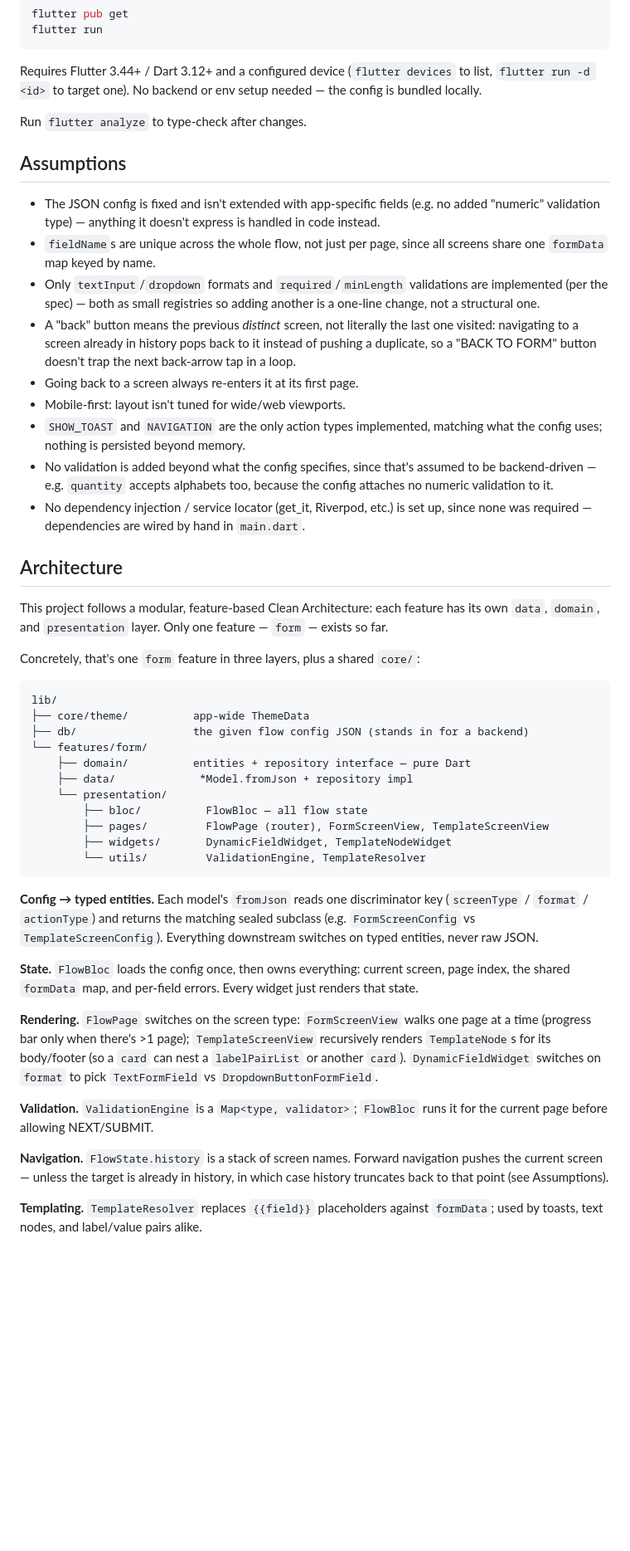
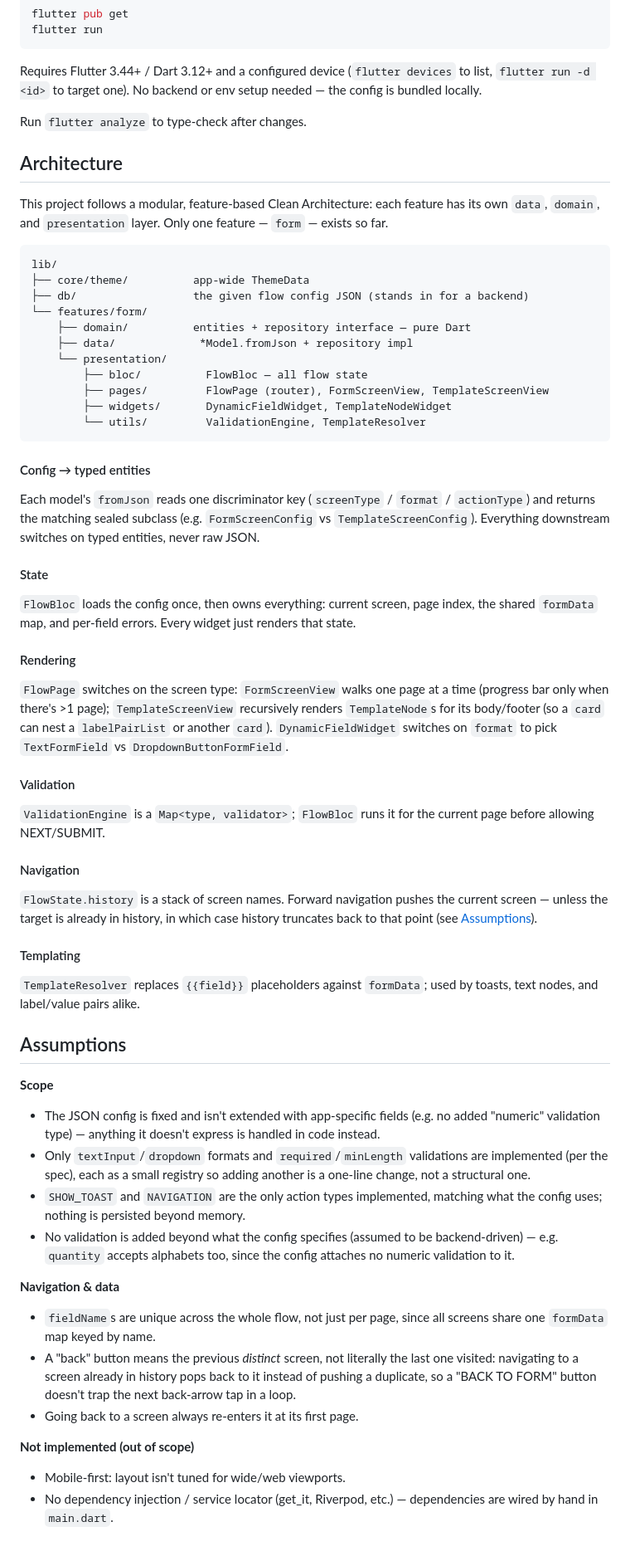
Before and after one commit to jatin-web/ekfrazo_assignment, a Markdown page: README.md, the part around the change. Shown at 83% size. Drawn GitHub-style; blank space fills up the shorter version.

Commit message:
docs: Update readme - add pointers

````diff
--- a/README.md
+++ b/README.md
@@ -16,37 +16,11 @@ setup needed — the config is bundled locally.
 
 Run `flutter analyze` to type-check after changes.
 
-## Assumptions
-
-- The JSON config is fixed and isn't extended with app-specific fields
-  (e.g. no added "numeric" validation type) — anything it doesn't express
-  is handled in code instead.
-- `fieldName`s are unique across the whole flow, not just per page, since
-  all screens share one `formData` map keyed by name.
-- Only `textInput`/`dropdown` formats and `required`/`minLength`
-  validations are implemented (per the spec) — both as small registries so
-  adding another is a one-line change, not a structural one.
-- A "back" button means the previous *distinct* screen, not literally the
-  last one visited: navigating to a screen already in history pops back to
-  it instead of pushing a duplicate, so a "BACK TO FORM" button doesn't
-  trap the next back-arrow tap in a loop.
-- Going back to a screen always re-enters it at its first page.
-- Mobile-first: layout isn't tuned for wide/web viewports.
-- `SHOW_TOAST` and `NAVIGATION` are the only action types implemented,
-  matching what the config uses; nothing is persisted beyond memory.
-- No validation is added beyond what the config specifies, since that's
-  assumed to be backend-driven — e.g. `quantity` accepts alphabets too,
-  because the config attaches no numeric validation to it.
-- No dependency injection / service locator (get_it, Riverpod, etc.) is set
-  up, since none was required — dependencies are wired by hand in `main.dart`.
-
 ## Architecture
 
 This project follows a modular, feature-based Clean Architecture: each
 feature has its own `data`, `domain`, and `presentation` layer. Only one
 feature — `form` — exists so far.
-
-Concretely, that's one `form` feature in three layers, plus a shared `core/`:
 
 ```
 lib/
@@ -62,28 +36,62 @@ lib/
         └── utils/         ValidationEngine, TemplateResolver
 ```
 
-**Config → typed entities.** Each model's `fromJson` reads one discriminator
-key (`screenType` / `format` / `actionType`) and returns the matching sealed
-subclass (e.g. `FormScreenConfig` vs `TemplateScreenConfig`). Everything
-downstream switches on typed entities, never raw JSON.
+#### Config → typed entities
+Each model's `fromJson` reads one discriminator key (`screenType` / `format`
+/ `actionType`) and returns the matching sealed subclass (e.g.
+`FormScreenConfig` vs `TemplateScreenConfig`). Everything downstream
+switches on typed entities, never raw JSON.
 
-**State.** `FlowBloc` loads the config once, then owns everything: current
-screen, page index, the shared `formData` map, and per-field errors. Every
-widget just renders that state.
+#### State
+`FlowBloc` loads the config once, then owns everything: current screen,
+page index, the shared `formData` map, and per-field errors. Every widget
+just renders that state.
 
-**Rendering.** `FlowPage` switches on the screen type: `FormScreenView` walks
-one page at a time (progress bar only when there's >1 page); `TemplateScreenView`
+#### Rendering
+`FlowPage` switches on the screen type: `FormScreenView` walks one page at
+a time (progress bar only when there's >1 page); `TemplateScreenView`
 recursively renders `TemplateNode`s for its body/footer (so a `card` can
 nest a `labelPairList` or another `card`). `DynamicFieldWidget` switches on
 `format` to pick `TextFormField` vs `DropdownButtonFormField`.
 
-**Validation.** `ValidationEngine` is a `Map<type, validator>`; `FlowBloc`
-runs it for the current page before allowing NEXT/SUBMIT.
+#### Validation
+`ValidationEngine` is a `Map<type, validator>`; `FlowBloc` runs it for the
+current page before allowing NEXT/SUBMIT.
 
-**Navigation.** `FlowState.history` is a stack of screen names. Forward
-navigation pushes the current screen — unless the target is already in
-history, in which case history truncates back to that point (see
-Assumptions).
+#### Navigation
+`FlowState.history` is a stack of screen names. Forward navigation pushes
+the current screen — unless the target is already in history, in which
+case history truncates back to that point (see [Assumptions](#assumptions)).
 
-**Templating.** `TemplateResolver` replaces `{{field}}` placeholders against
-`formData`; used by toasts, text nodes, and label/value pairs alike.
+#### Templating
+`TemplateResolver` replaces `{{field}}` placeholders against `formData`;
+used by toasts, text nodes, and label/value pairs alike.
+
+## Assumptions
+
+**Scope**
+- The JSON config is fixed and isn't extended with app-specific fields
+  (e.g. no added "numeric" validation type) — anything it doesn't express
+  is handled in code instead.
+- Only `textInput`/`dropdown` formats and `required`/`minLength`
+  validations are implemented (per the spec), each as a small registry so
+  adding another is a one-line change, not a structural one.
+- `SHOW_TOAST` and `NAVIGATION` are the only action types implemented,
+  matching what the config uses; nothing is persisted beyond memory.
+- No validation is added beyond what the config specifies (assumed to be
+  backend-driven) — e.g. `quantity` accepts alphabets too, since the config
+  attaches no numeric validation to it.
+
+**Navigation & data**
+- `fieldName`s are unique across the whole flow, not just per page, since
+  all screens share one `formData` map keyed by name.
+- A "back" button means the previous *distinct* screen, not literally the
+  last one visited: navigating to a screen already in history pops back to
+  it instead of pushing a duplicate, so a "BACK TO FORM" button doesn't
+  trap the next back-arrow tap in a loop.
+- Going back to a screen always re-enters it at its first page.
+
+**Not implemented (out of scope)**
+- Mobile-first: layout isn't tuned for wide/web viewports.
+- No dependency injection / service locator (get_it, Riverpod, etc.) —
+  dependencies are wired by hand in `main.dart`.
````
